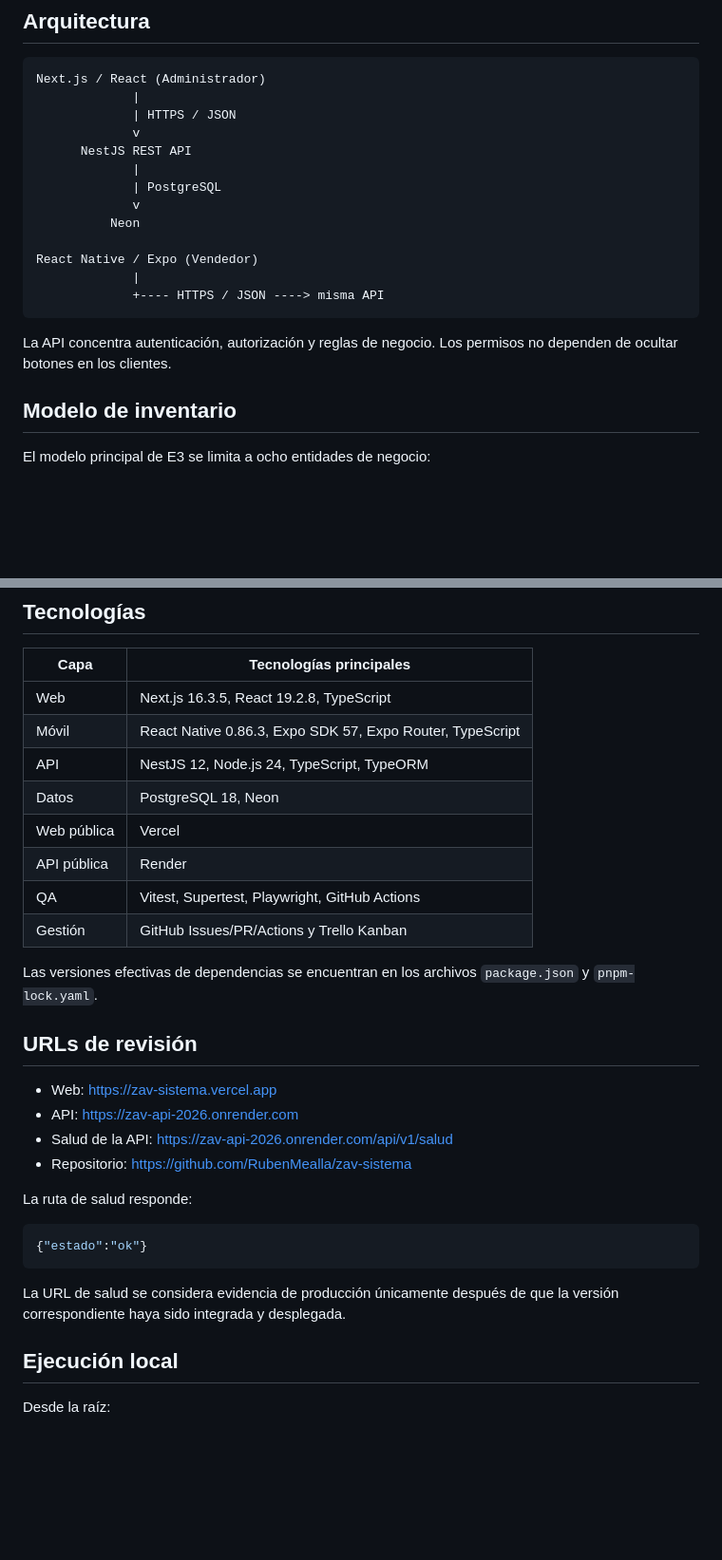
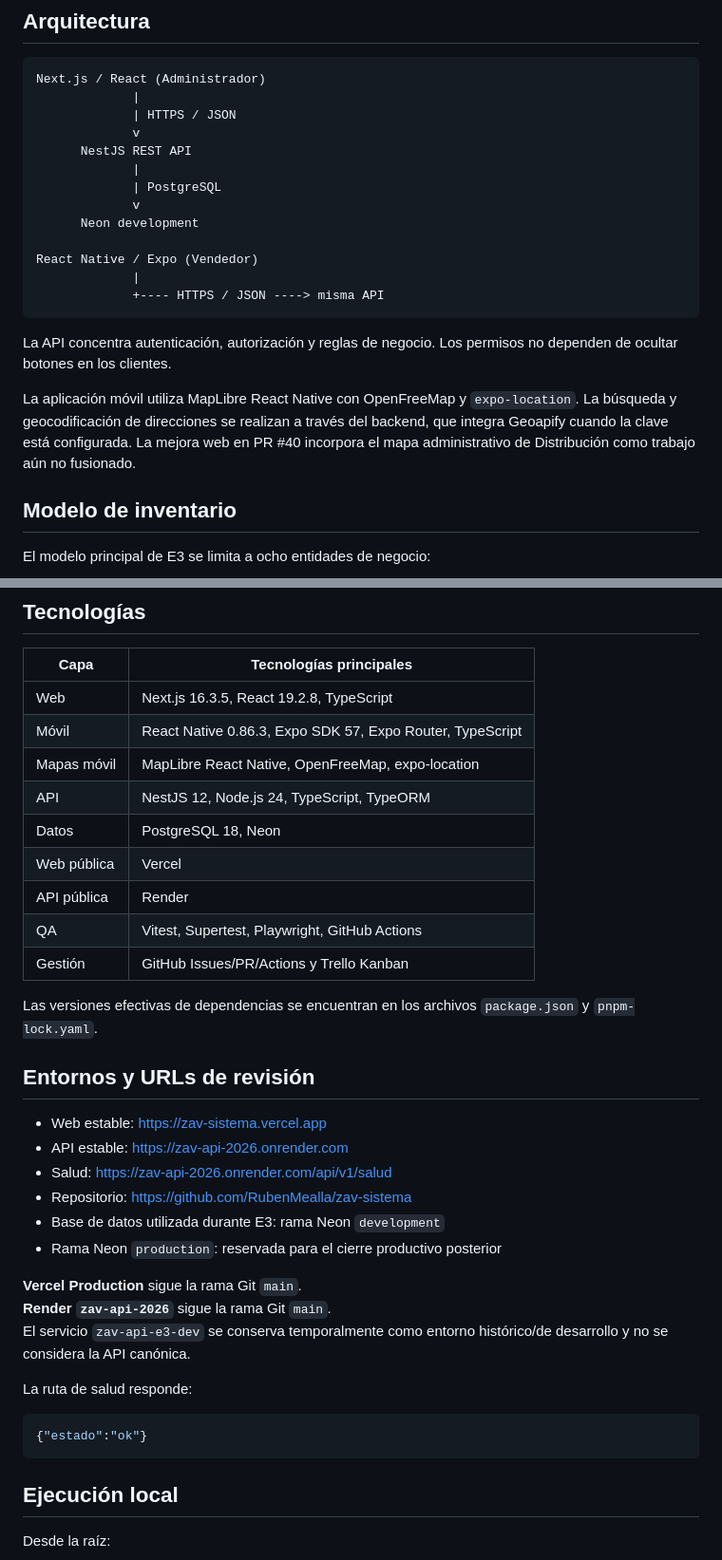
Before and after one commit to RubenMealla/zav-sistema, a Markdown page: README.md, 2 parts joined by grey strips. Shown at 95% size. GitHub-like rendering; blank space fills up the shorter version.

````diff
--- a/README.md
+++ b/README.md
@@ -23,7 +23,7 @@ Next.js / React (Administrador)
              |
              | PostgreSQL
              v
-          Neon
+      Neon development
 
 React Native / Expo (Vendedor)
              |
@@ -31,6 +31,8 @@ React Native / Expo (Vendedor)
 ```
 
 La API concentra autenticación, autorización y reglas de negocio. Los permisos no dependen de ocultar botones en los clientes.
+
+La aplicación móvil utiliza MapLibre React Native con OpenFreeMap y `expo-location`. La búsqueda y geocodificación de direcciones se realizan a través del backend, que integra Geoapify cuando la clave está configurada. La mejora web en PR #40 incorpora el mapa administrativo de Distribución como trabajo aún no fusionado.
 
 ## Modelo de inventario
 
@@ -48,6 +50,7 @@ El modelo principal de E3 se limita a ocho entidades de negocio:
 |---|---|
 | Web | Next.js 16.3.5, React 19.2.8, TypeScript |
 | Móvil | React Native 0.86.3, Expo SDK 57, Expo Router, TypeScript |
+| Mapas móvil | MapLibre React Native, OpenFreeMap, expo-location |
 | API | NestJS 12, Node.js 24, TypeScript, TypeORM |
 | Datos | PostgreSQL 18, Neon |
 | Web pública | Vercel |
@@ -57,20 +60,24 @@ El modelo principal de E3 se limita a ocho entidades de negocio:
 
 Las versiones efectivas de dependencias se encuentran en los archivos `package.json` y `pnpm-lock.yaml`.
 
-## URLs de revisión
+## Entornos y URLs de revisión
 
-- Web: https://zav-sistema.vercel.app
-- API: https://zav-api-2026.onrender.com
-- Salud de la API: https://zav-api-2026.onrender.com/api/v1/salud
+- Web estable: https://zav-sistema.vercel.app
+- API estable: https://zav-api-2026.onrender.com
+- Salud: https://zav-api-2026.onrender.com/api/v1/salud
 - Repositorio: https://github.com/RubenMealla/zav-sistema
+- Base de datos utilizada durante E3: rama Neon `development`
+- Rama Neon `production`: reservada para el cierre productivo posterior
+
+**Vercel Production** sigue la rama Git `main`.
+**Render `zav-api-2026`** sigue la rama Git `main`.
+El servicio `zav-api-e3-dev` se conserva temporalmente como entorno histórico/de desarrollo y no se considera la API canónica.
 
 La ruta de salud responde:
 
 ```json
 {"estado":"ok"}
 ```
-
-La URL de salud se considera evidencia de producción únicamente después de que la versión correspondiente haya sido integrada y desplegada.
 
 ## Ejecución local
 
````
Also changed, not shown: other parts of README.md (+61 -38 lines).
